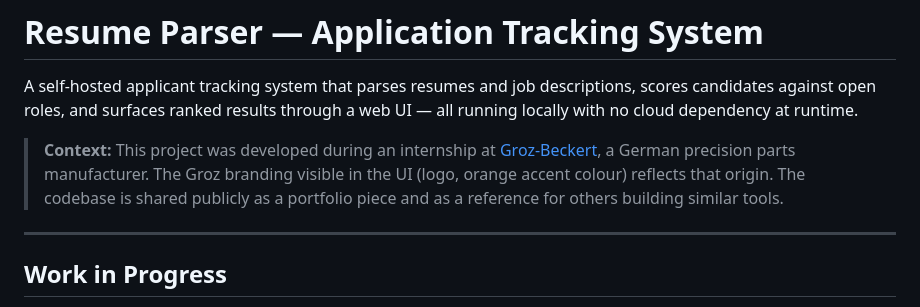
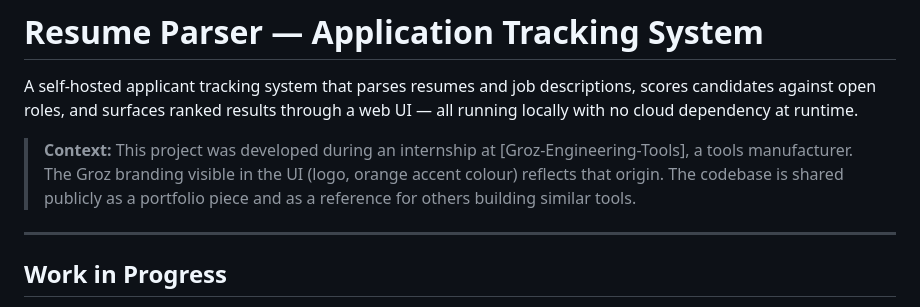
Before and after one commit to GargRakshit/Groz_Engineering_ATS, a Markdown page: README.md, the part around the change. Drawn GitHub-style.

```diff
--- a/README.md
+++ b/README.md
@@ -2,7 +2,7 @@
 
 A self-hosted applicant tracking system that parses resumes and job descriptions, scores candidates against open roles, and surfaces ranked results through a web UI — all running locally with no cloud dependency at runtime.
 
-> **Context:** This project was developed during an internship at [Groz-Beckert](https://www.groz-beckert.com), a German precision parts manufacturer. The Groz branding visible in the UI (logo, orange accent colour) reflects that origin. The codebase is shared publicly as a portfolio piece and as a reference for others building similar tools.
+> **Context:** This project was developed during an internship at [Groz-Engineering-Tools], a tools manufacturer. The Groz branding visible in the UI (logo, orange accent colour) reflects that origin. The codebase is shared publicly as a portfolio piece and as a reference for others building similar tools.
 
 ---
 
```
